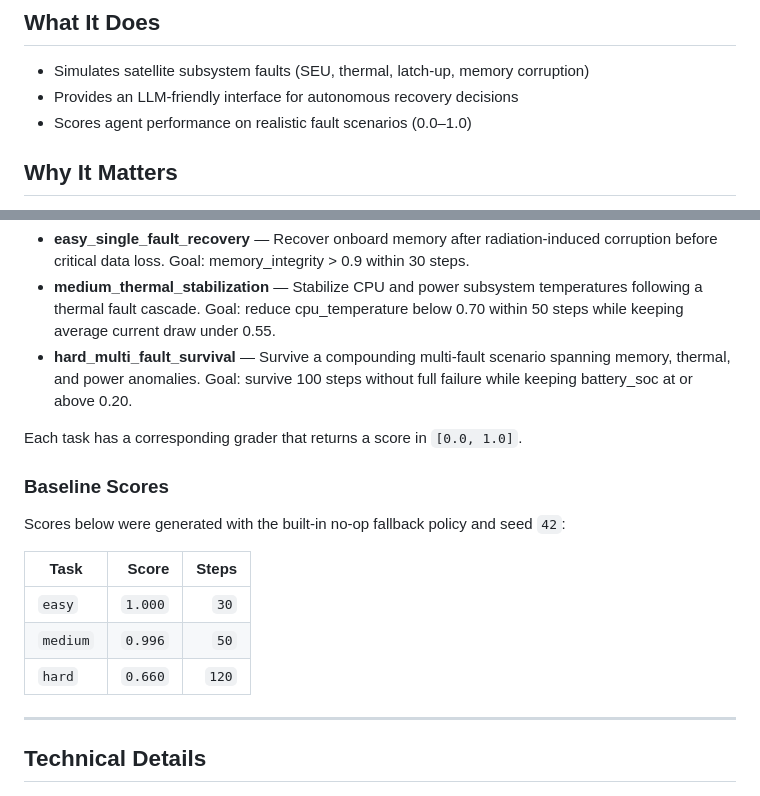
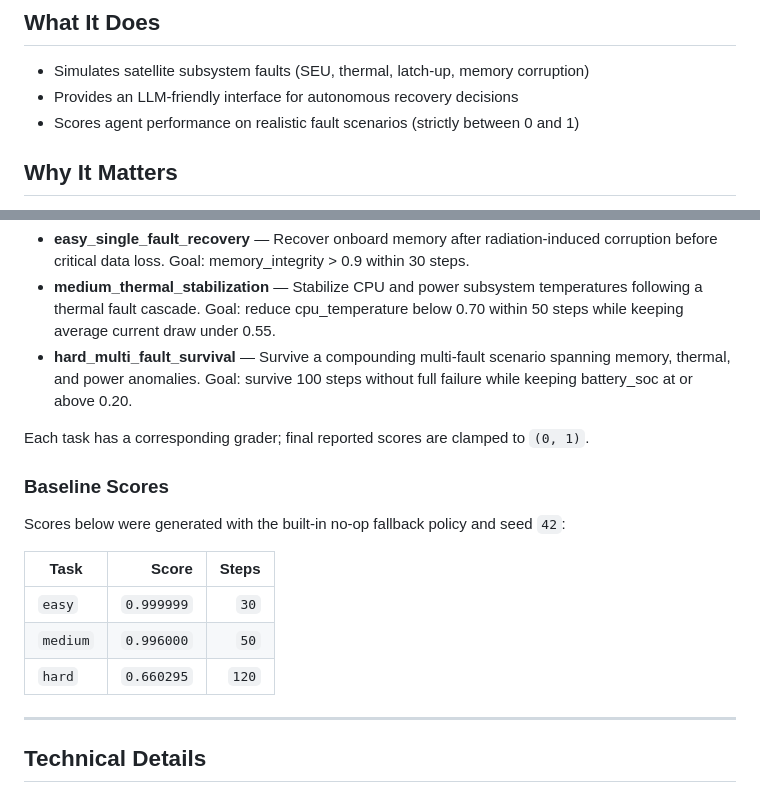
Before and after one commit to mugenkyou/worksonmymachine, a Markdown page: README.md, 2 parts joined by grey strips. Drawn GitHub-style.

Commit message:
fix: scoring bounds

```diff
--- a/README.md
+++ b/README.md
@@ -8,7 +8,7 @@
 
 - Simulates satellite subsystem faults (SEU, thermal, latch-up, memory corruption)
 - Provides an LLM-friendly interface for autonomous recovery decisions
-- Scores agent performance on realistic fault scenarios (0.0–1.0)
+- Scores agent performance on realistic fault scenarios (strictly between 0 and 1)
 
 ## Why It Matters
 
@@ -34,17 +34,17 @@ python inference.py
 - **medium_thermal_stabilization** — Stabilize CPU and power subsystem temperatures following a thermal fault cascade. Goal: reduce cpu_temperature below 0.70 within 50 steps while keeping average current draw under 0.55.
 - **hard_multi_fault_survival** — Survive a compounding multi-fault scenario spanning memory, thermal, and power anomalies. Goal: survive 100 steps without full failure while keeping battery_soc at or above 0.20.
 
-Each task has a corresponding grader that returns a score in `[0.0, 1.0]`.
+Each task has a corresponding grader; final reported scores are clamped to `(0, 1)`.
 
 ### Baseline Scores
 
 Scores below were generated with the built-in no-op fallback policy and seed `42`:
 
-| Task     |   Score | Steps |
-| -------- | ------: | ----: |
-| `easy`   | `1.000` |  `30` |
-| `medium` | `0.996` |  `50` |
-| `hard`   | `0.660` | `120` |
+| Task     |      Score | Steps |
+| -------- | ---------: | ----: |
+| `easy`   | `0.999999` |  `30` |
+| `medium` | `0.996000` |  `50` |
+| `hard`   | `0.660295` | `120` |
 
 ---
 
```
